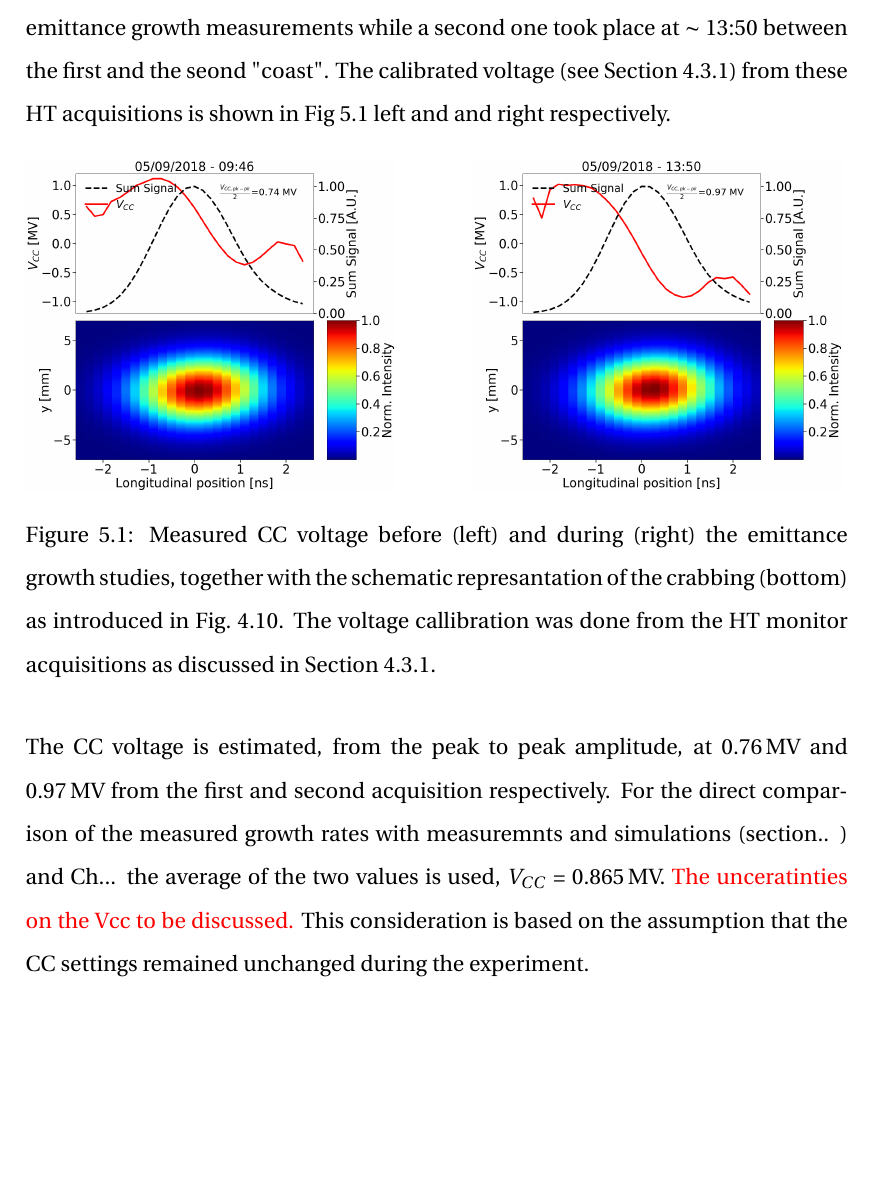
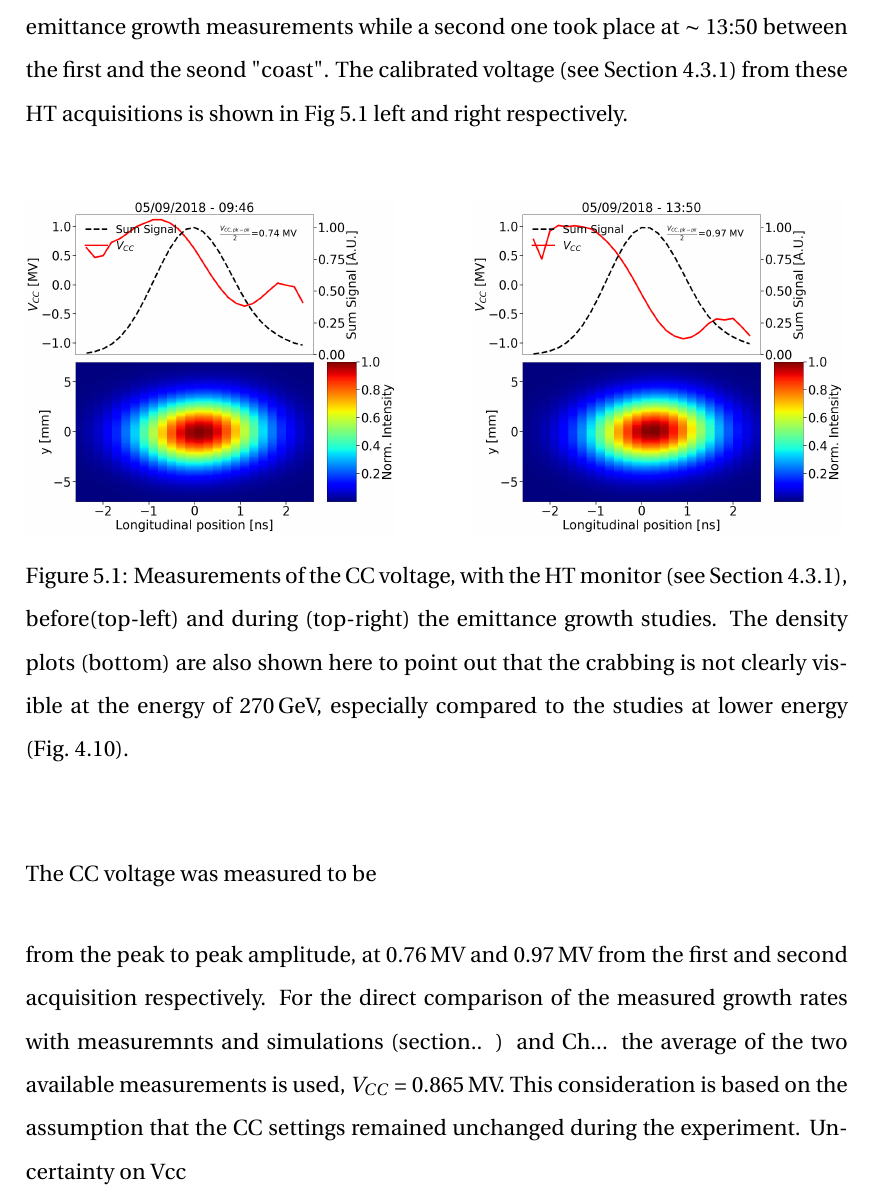
Before and after one commit to natriant/PhD_thesis, a LaTeX thesis (main.tex, which reads chapters/chapter05.tex): part of page 34 of 47, cut so that both start at the same text, the shorter picture padded with empty space. The pictures show the PDF file main.pdf that the author committed with the source.

Commit message:
update caption of measured VCC 2018

```diff
--- a/chapters/chapter05.tex
+++ b/chapters/chapter05.tex
@@ -6,7 +6,7 @@ In this Chapter the measurements that were performed during the experiment and t
 
 \section{CC voltage}\label{sec:CC_voltage_meas2018}
 
-The emittance growth measurements started around $\sim$ 10:30 and lasted till $\sim$ 17:00. The targeted $\CC$ voltage was 1\, MV. A reference measurement for the voltage calibration was made with the HT monitor before the start of the noise injection and the emittance growth measurements while a second one took place at $\sim$ 13:50 between the first and the seond "coast". The calibrated voltage (see Section~\ref{subsec:HT_post_process_CC}) from these HT acquisitions is shown in Fig~\ref{fig:VCC_MD5_2018} left and and right respectively.
+The emittance growth measurements started around $\sim$ 10:30 and lasted till $\sim$ 17:00. The targeted $\CC$ voltage was 1\, MV. A reference measurement for the voltage calibration was made with the HT monitor before the start of the noise injection and the emittance growth measurements while a second one took place at $\sim$ 13:50 between the first and the seond "coast". The calibrated voltage (see Section~\ref{subsec:HT_post_process_CC}) from these HT acquisitions is shown in Fig~\ref{fig:VCC_MD5_2018} left and right respectively.
 
 % 1. locally PhD_projects/CC_MD_2021_summary/HT_monitor/2018_HT_monitor
 % 2. lxplus: cernbox/2021/CC_MD_2021_summary/HT_monitor/2018_HT_monitor
@@ -26,13 +26,16 @@ The emittance growth measurements started around $\sim$ 10:30 and lasted till $\
         %\label{fig:signal_and_DFT_example_b}
     \end{subfigure}
     \hfill
-     \caption{Measured CC voltage before (left) and during (right) the emittance growth studies, together with the schematic represantation of the crabbing (bottom) as introduced in Fig.~\ref{fig:crabbing_reconstruction_HT_monitor}. The voltage callibration was done from the HT monitor acquisitions as discussed in Section~\ref{subsec:HT_post_process_CC}. }
+     \caption{Measurements of the CC voltage, with the HT monitor (see Section~\ref{subsec:HT_post_process_CC}), before(top-left) and during (top-right) the emittance growth studies. The density plots (bottom) are also shown here to point out that the crabbing is not clearly visible at the energy of 270\,GeV, especially compared to the studies at lower energy (Fig.~\ref{fig:crabbing_reconstruction_HT_monitor}).}
      \label{fig:VCC_MD5_2018}
 \end{figure}
 
-% Observation: 1. Signals assymetric. Enhanced due to higher energy 2. the crabbing is less visible in the density plots due to higher energy. 3. We assume that the CC settings didnt change throught the coast. 4. The experts appear confident that the votlage was 1 MV.
+%1. the crabbing is less visible in the density plots due to higher energy. 3. The experts appear confident that the votlage was 1 MV.
 \begin{sloppypar} % to fix \hbox too wide
-The $\CC$ voltage is estimated, from the peak to peak amplitude, at 0.76\,MV and 0.97\,MV from the first and second acquisition respectively. For the direct comparison of the measured growth rates with measuremnts and simulations (section.. ) and Ch... the average of the two values is used, $\VCC$ = 0.865\,MV. \textcolor{red}{The unceratinties on the Vcc to be discussed.} This consideration is based on the assumption that the $\CC$ settings remained unchanged during the experiment.
+The $\CC$ voltage was measured to be
+
+
+from the peak to peak amplitude, at 0.76\,MV and 0.97\,MV from the first and second acquisition respectively. For the direct comparison of the measured growth rates with measuremnts and simulations (section.. ) and Ch... the average of the two available measurements is used, $\VCC$ = 0.865\,MV. This consideration is based on the assumption that the $\CC$ settings remained unchanged during the experiment. Uncertainty on Vcc
 \end{sloppypar}
 
 \section{Injected RF noise}\label{sec:noise_meas2018}
```
Also changed, not shown: main.pdf.
